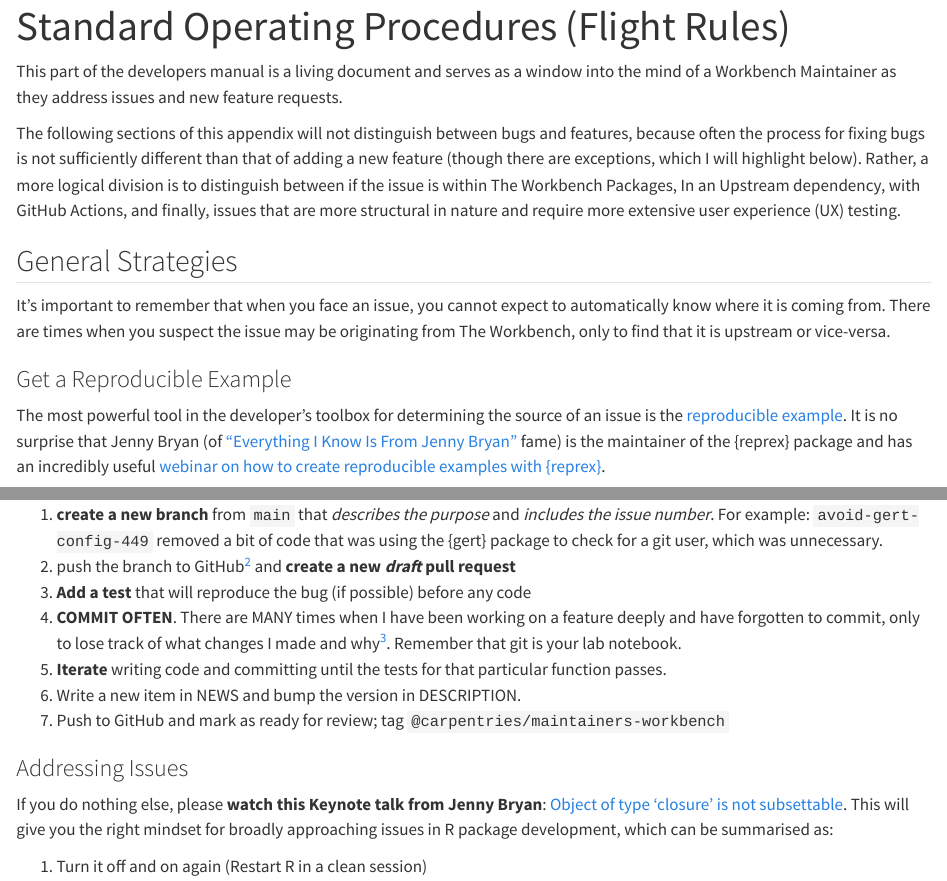
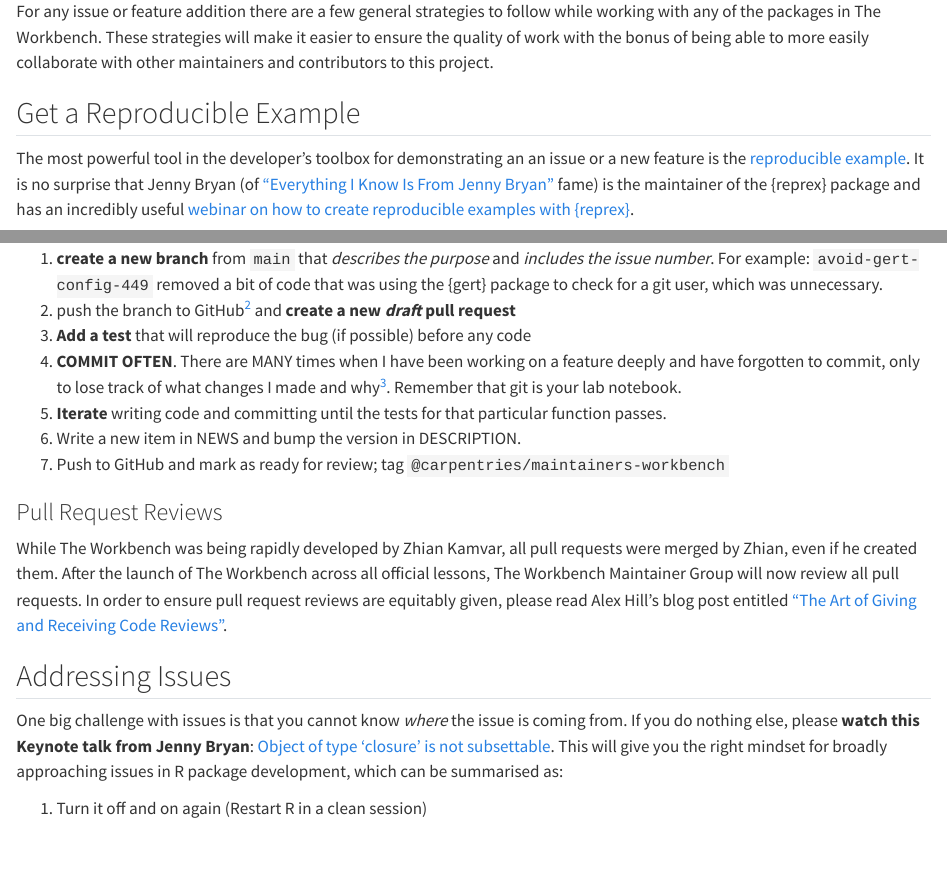
Before and after one commit to carpentries/workbench-dev, a Quarto document (sop.qmd): the page in a window 1100 px wide, from 20 px down before the commit and from 80 px down after it, and a second part further down, joined at a grey line. Rendered offline with R 4.5, knitr and Pandoc in place of Quarto, with nearby package versions.

Commit message:
split flight rules and sop

```diff
--- a/_quarto.yml
+++ b/_quarto.yml
@@ -40,7 +40,8 @@ book:
     - summary.qmd
     - references.qmd
   appendices:
-    - sop/intro.qmd
+    - sop.qmd
+    - flight-rules.qmd
 
 bibliography: references.bib
 
--- a/sop/intro.qmd
+++ b/sop.qmd
@@ -1,40 +1,25 @@
 ---
-title: "Standard Operating Procedures (Flight Rules)"
+title: "Standard Operating Procedures"
 toc-depth: 4
 ---
 
-This part of the developers manual is a living document and serves as a window
-into the mind of a Workbench Maintainer as they address issues and new feature
-requests.
+For any issue or feature addition there are a few general strategies to follow
+while working with any of the packages in The Workbench. These strategies will
+make it easier to ensure the quality of work with the bonus of being able to
+more easily collaborate with other maintainers and contributors to this project.
 
-The following sections of this appendix will not distinguish between bugs and
-features, because often the process for fixing bugs is not sufficiently
-different than that of adding a new feature (though there are exceptions, which
-I will highlight below). Rather, a more logical division is to distinguish
-between if the issue is within The Workbench Packages, In an Upstream
-dependency, with GitHub Actions, and finally, issues that are more structural
-in nature and require more extensive user experience (UX) testing.
+## Get a Reproducible Example
 
-
-## General Strategies
-
-It's important to remember that when you face an issue, you cannot expect to
-automatically know where it is coming from. There are times when you suspect
-the issue may be originating from The Workbench, only to find that it is
-upstream or vice-versa.
-
-### Get a Reproducible Example
-
-The most powerful tool in the developer's toolbox for
-determining the source of an issue is the [reproducible
-example](https://reprex.tidyverse.org/). It is no surprise that Jenny Bryan (of
-["Everything I Know Is From Jenny Bryan"][eikifjb] fame) is the maintainer of
-the {reprex} package and has an incredibly useful [webinar on how to create
-reproducible examples with {reprex}][learn-reprex].
+The most powerful tool in the developer's toolbox for demonstrating an an issue
+or a new feature is the [reproducible example](https://reprex.tidyverse.org/).
+It is no surprise that Jenny Bryan (of ["Everything I Know Is From Jenny
+Bryan"][eikifjb] fame) is the maintainer of the {reprex} package and has an
+incredibly useful [webinar on how to create reproducible examples with
+{reprex}][learn-reprex].
 
 ::: {.callout-warning}
 
-#### System-Dependent Issues
+### System-Dependent Issues
 
 There are times when you cannot create a reproducible example that will
 produce the results you want to see. This is often the case when there is a
@@ -87,13 +72,23 @@ good to strive for these practises[^striving]:
   `~/.gitconfig` file): \
   `pushb = !"git push --set-upstream $(git remote | head -n 1) $(git symbolic-ref HEAD --short)"`
 
+### Pull Request Reviews
 
-### Addressing Issues
+While The Workbench was being rapidly developed by Zhian Kamvar, all pull
+requests were merged by Zhian, even if he created them. After the launch of The
+Workbench across all official lessons, The Workbench Maintainer Group will now
+review all pull requests. In order to ensure pull request reviews are equitably
+given, please read Alex Hill's blog post entitled ["The Art of Giving and
+Receiving Code Reviews"](https://www.alexandra-hill.com/2018/06/25/the-art-of-giving-and-receiving-code-reviews/).
 
-If you do nothing else, please **watch this Keynote talk from Jenny Bryan**:
-[Object of type 'closure' is not subsettable](https://rstd.io/debugging). This
-will give you the right mindset for broadly approaching issues in R package
-development, which can be summarised as:
+## Addressing Issues
+
+One big challenge with issues is that you cannot know _where_ the issue is
+coming from. If you do nothing else, please **watch this Keynote talk from Jenny
+Bryan**: [Object of type 'closure' is not
+subsettable](https://rstd.io/debugging). This will give you the right mindset
+for broadly approaching issues in R package development, which can be summarised
+as:
 
 1. Turn it off and on again (Restart R in a clean session)
 2. Make a reprex
@@ -157,12 +154,3 @@ To this day, you can still
 create a lesson [using schedule instead of episodes as the keyword](https://github.com/carpentries/sandpaper/blame/cde890790d509c5c92c539d0adf69a6672354094/R/utils-paths-source.R#L72-L76).
 
 :::
-
-
-## Within The Workbench R Packages {#sec-within}
-
-### Single Package {#sec-single}
-
-In this section, we outline issues that are addressed within a single package.
-Note that this does not indicate that these issues are straightforward to
-address.
@@ -193,10 +156,0 @@ address.
-### Aross Packages {#sec-across}
-
-
-## Upstream R Packages {#sec-upstream}
-
-
-## GitHub Actions {#sec-actions}
-
-
-## Structural Features {#sec-structural}
```
Also changed, not shown: flight-rules.qmd (added, +59 -0 lines), sop.qmd (34 more changed lines), 1 other file.
